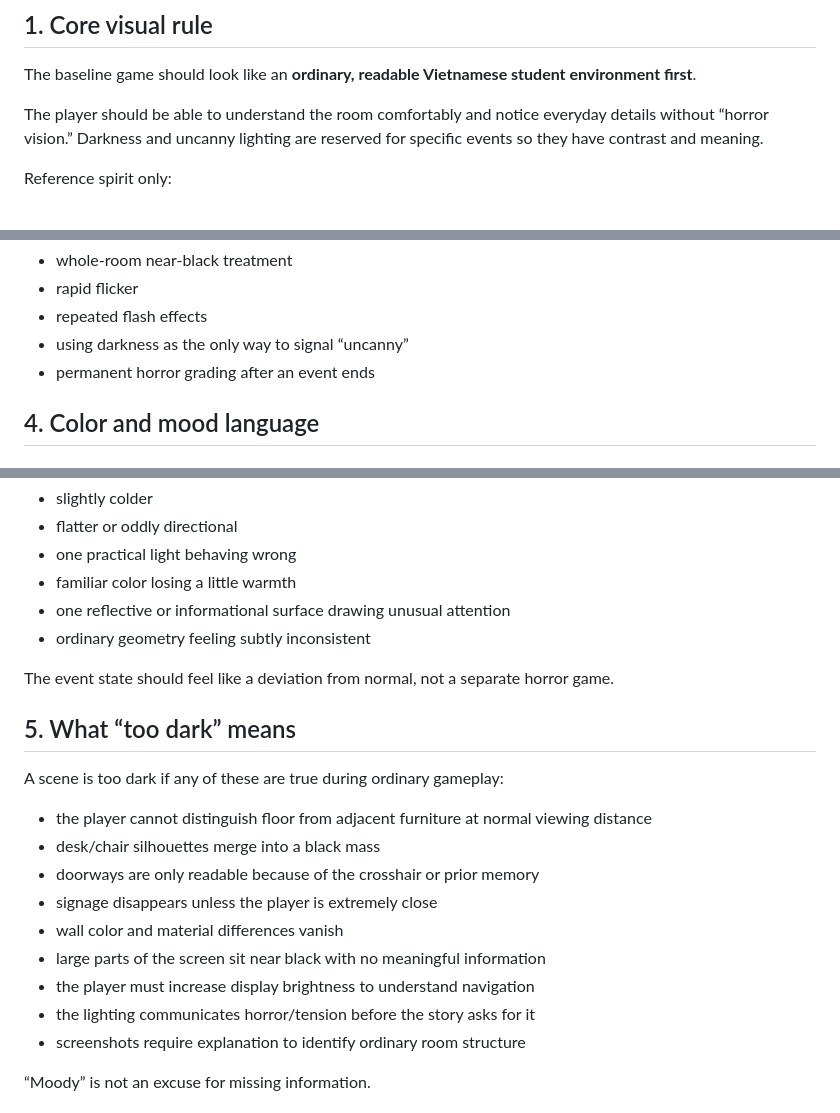
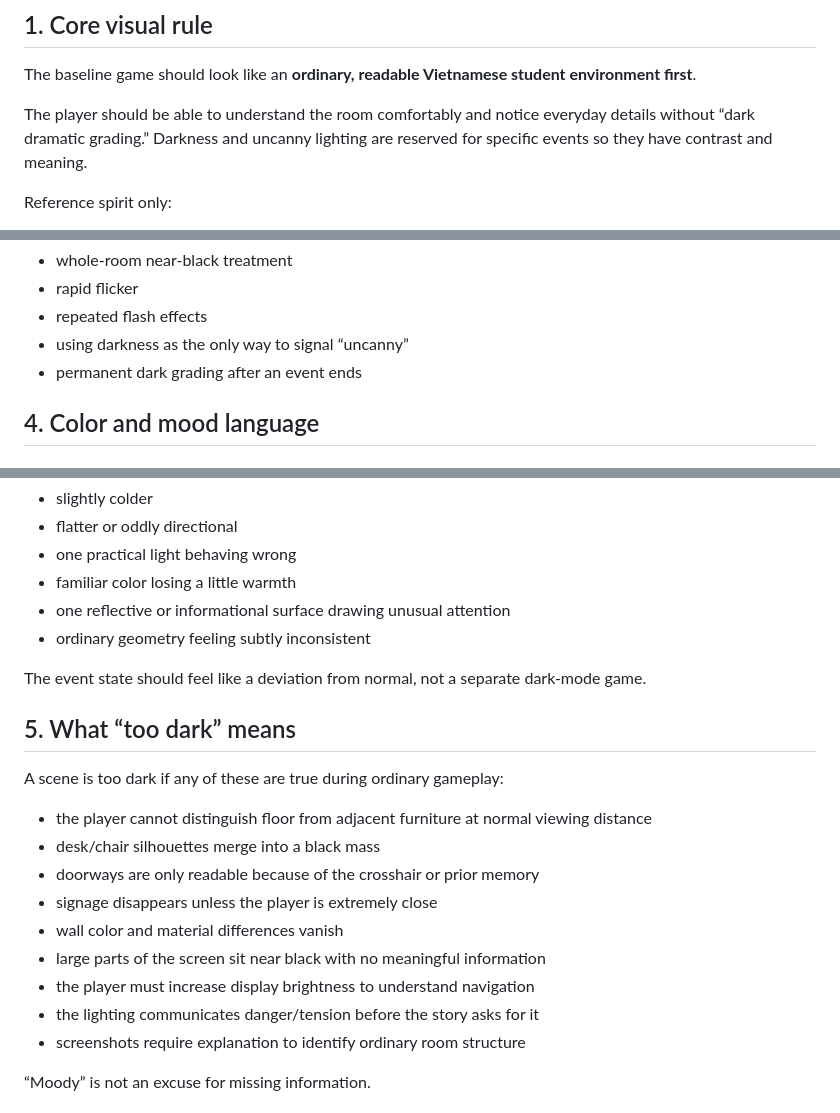
Before and after one commit to phambac2k701-blip/farm_pro_max, a Markdown page: docs/art/P202_GOLDEN_CLASSROOM_VISUAL_GUIDE.md, 3 parts joined by grey strips. Rendered like a GitHub page.

Commit message:
docs: remove retired-tone terminology

```diff
--- a/docs/art/P202_GOLDEN_CLASSROOM_VISUAL_GUIDE.md
+++ b/docs/art/P202_GOLDEN_CLASSROOM_VISUAL_GUIDE.md
@@ -8,7 +8,7 @@ Applies to the P202 golden-classroom slice defined in `docs/design/P202_ROOM_FOC
 
 The baseline game should look like an **ordinary, readable Vietnamese student environment first**.
 
-The player should be able to understand the room comfortably and notice everyday details without “horror vision.” Darkness and uncanny lighting are reserved for specific events so they have contrast and meaning.
+The player should be able to understand the room comfortably and notice everyday details without “dark dramatic grading.” Darkness and uncanny lighting are reserved for specific events so they have contrast and meaning.
 
 Reference spirit only:
 - local
@@ -66,7 +66,7 @@ Avoid:
 - rapid flicker
 - repeated flash effects
 - using darkness as the only way to signal “uncanny”
-- permanent horror grading after an event ends
+- permanent dark grading after an event ends
 
 ## 4. Color and mood language
 
@@ -104,7 +104,7 @@ Use words such as:
 - one reflective or informational surface drawing unusual attention
 - ordinary geometry feeling subtly inconsistent
 
-The event state should feel like a deviation from normal, not a separate horror game.
+The event state should feel like a deviation from normal, not a separate dark-mode game.
 
 ## 5. What “too dark” means
 
@@ -116,7 +116,7 @@ A scene is too dark if any of these are true during ordinary gameplay:
 - wall color and material differences vanish
 - large parts of the screen sit near black with no meaningful information
 - the player must increase display brightness to understand navigation
-- the lighting communicates horror/tension before the story asks for it
+- the lighting communicates danger/tension before the story asks for it
 - screenshots require explanation to identify ordinary room structure
 
 “Moody” is not an excuse for missing information.
```
